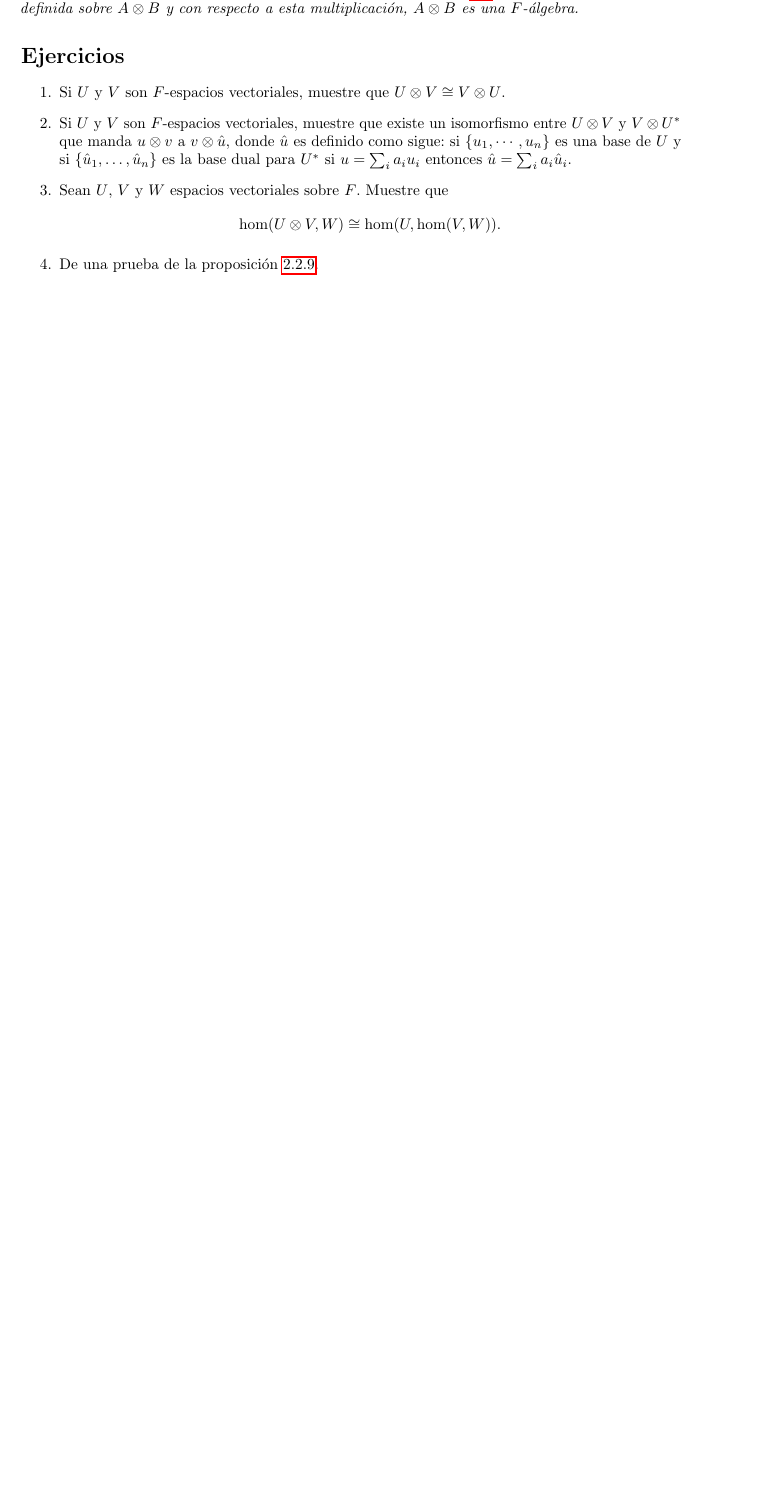
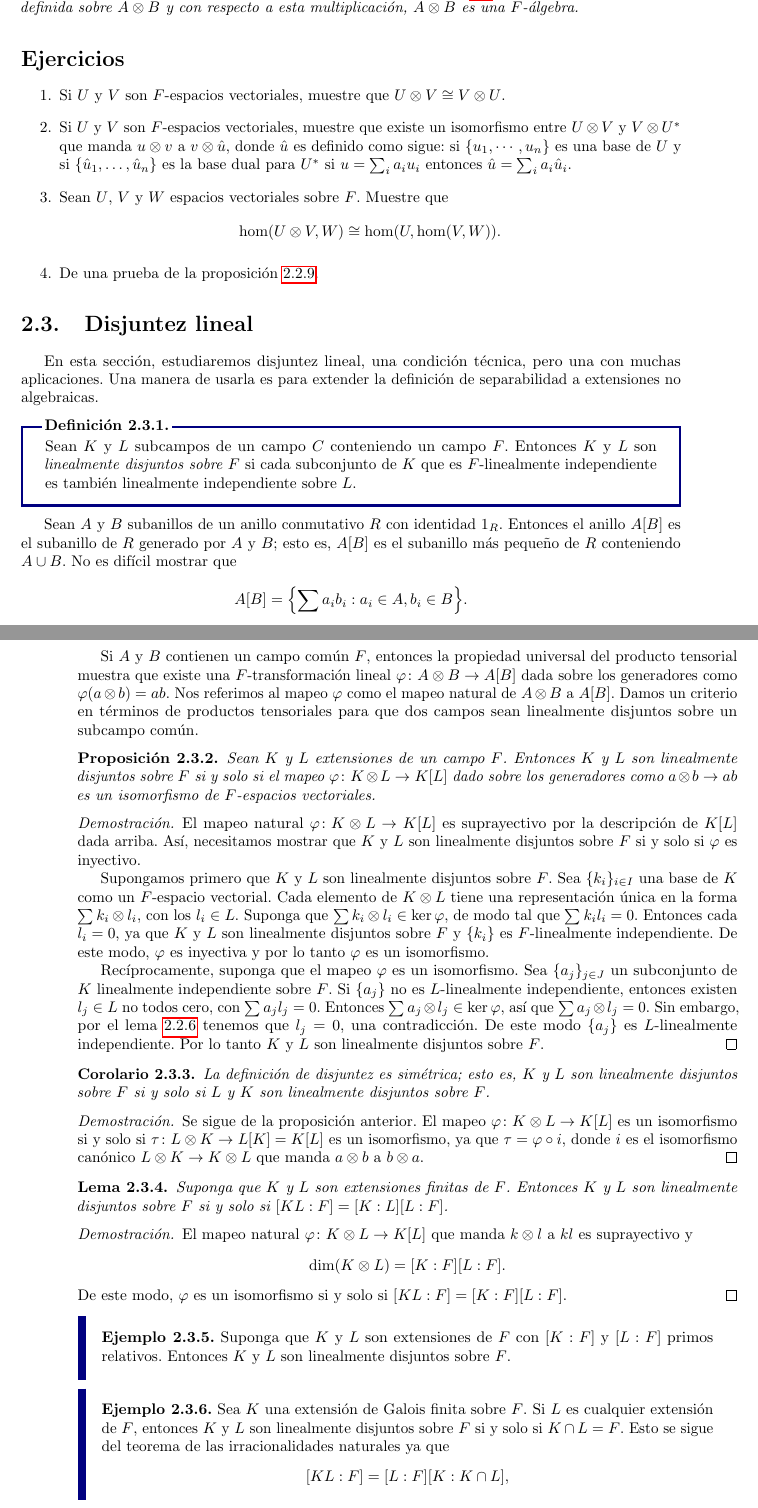
Before and after one commit to CarlosCuxim/Notas-TNA, a LaTeX book (main.tex, which reads capitulos/C2/S3.tex, qx-files/qx-boxes.sty): part of page 33 of 33 before the commit and two parts of pages 33 and 34 of 36 after it, the two joined at a grey line, cut so that both start at the same text, the shorter picture padded with empty space. Compiled offline with pdfLaTeX.

Commit message:
Se agregó la sección 3 del capítulo 2

```diff
--- /dev/null
+++ b/capitulos/C2/S3.tex
@@ -0,0 +1,55 @@
+\section{Disjuntez lineal}
+
+En esta sección, estudiaremos disjuntez lineal, una condición técnica, pero una con muchas aplicaciones. Una manera de usarla es para extender la definición de separabilidad a extensiones no algebraicas.
+
+\begin{definition}
+  Sean $K$ y $L$ subcampos de un campo $C$ conteniendo un campo $F$. Entonces $K$ y $L$ son \emph{linealmente disjuntos sobre $F$} si cada subconjunto de $K$ que es $F$-linealmente independiente es también linealmente independiente sobre $L$.
+\end{definition}
+
+Sean $A$ y $B$ subanillos de un anillo conmutativo $R$ con identidad $1_R$. Entonces el anillo $A[B]$ es el subanillo de $R$ generado por $A$ y $B$; esto es, $A[B]$ es el subanillo más pequeño de $R$ conteniendo $A\cup B$. No es difícil mostrar que
+  \[
+    A[B] = \Bigl\{ \sum a_ib_i : a_i \in A, b_i \in B \Bigr\}.
+  \]
+
+Si $A$ y $B$ contienen un campo común $F$, entonces la propiedad universal del producto tensorial muestra que existe una $F$-transformación lineal $\varphi\colon A \tensor B \to A[B]$ dada sobre los generadores como $\varphi(a\tensor b) = ab$. Nos referimos al mapeo $\varphi$ como el mapeo natural de $A \tensor B$ a $A[B]$. Damos un criterio en términos de productos tensoriales para que dos campos sean linealmente disjuntos sobre un subcampo común.
+
+\begin{proposition}\label{prop:2.3.2}
+  Sean $K$ y $L$ extensiones de un campo $F$. Entonces $K$ y $L$ son linealmente disjuntos sobre $F$ si y solo si el mapeo $\varphi\colon K \tensor L \to K[L]$ dado sobre los generadores como $a \tensor b \to ab$ es un isomorfismo de $F$-espacios vectoriales.
+\end{proposition}
+\begin{proof}
+  El mapeo natural $\varphi\colon K \tensor L \to K[L]$ es suprayectivo por la descripción de $K[L]$ dada arriba. Así, necesitamos mostrar que $K$ y $L$ son linealmente disjuntos sobre $F$ si y solo si $\varphi$ es inyectivo.
+
+  Supongamos primero que $K$ y $L$ son linealmente disjuntos sobre $F$. Sea $\{k_i\}_{i\in I}$ una base de $K$ como un $F$-espacio vectorial. Cada elemento de $K \tensor L$ tiene una representación única en la forma $\sum k_i \tensor l_i$, con los $l_i \in L$. Suponga que $\sum k_i \tensor l_i \in \ker \varphi$, de modo tal que $\sum k_il_i = 0$. Entonces cada $l_i=0$, ya que $K$ y $L$ son linealmente disjuntos sobre $F$ y $\{k_i\}$ es $F$-linealmente independiente. De este modo, $\varphi$ es inyectiva y por lo tanto $\varphi$ es un isomorfismo.
+
+  Recíprocamente, suponga que el mapeo $\varphi$ es un isomorfismo. Sea $\{a_j\}_{j\in J}$ un subconjunto de $K$ linealmente independiente sobre $F$. Si $\{a_j\}$ no es $L$-linealmente independiente, entonces existen $l_j \in L$ no todos cero, con $\sum a_j l_j=0$. Entonces $\sum a_j \tensor l_j \in \ker \varphi$, así que $\sum a_j \tensor l_j = 0$. Sin embargo, por el lema \ref{lemma:tensor-equal-zero} tenemos que $l_j=0$, una contradicción. De este modo $\{a_j\}$ es $L$-linealmente independiente. Por lo tanto $K$ y $L$ son linealmente disjuntos sobre $F$.
+\end{proof}
+
+\begin{corollary}
+  La definición de disjuntez es simétrica; esto es, $K$ y $L$ son linealmente disjuntos sobre $F$ si y solo si $L$ y $K$ son linealmente disjuntos sobre $F$.
+\end{corollary}
+\begin{proof}
+  Se sigue de la proposición anterior. El mapeo $\varphi\colon K \tensor L \to K[L]$ es un isomorfismo si y solo si $\tau\colon L \tensor K \to L[K] = K[L]$ es un isomorfismo, ya que $\tau = \varphi \circ i$, donde $i$ es el isomorfismo canónico $L \tensor K \to K \tensor L$ que manda $a \tensor b$ a $b \tensor a$.
+\end{proof}
+
+\begin{lemma}
+  Suponga que $K$ y $L$ son extensiones finitas de $F$. Entonces $K$ y $L$ son linealmente disjuntos sobre $F$ si y solo si $[KL:F]=[K:L][L:F]$.
+\end{lemma}
+\begin{proof}
+  El mapeo natural $\varphi\colon K \tensor L \to K[L]$ que manda $k \tensor l$ a $kl$ es suprayectivo y
+  \[
+    \dim(K \tensor L) = [K:F][L:F].
+  \]
+  De este modo, $\varphi$ es un isomorfismo si y solo si $[KL:F]=[K:F][L:F]$.
+\end{proof}
+
+\begin{example}
+  Suponga que $K$ y $L$ son extensiones de $F$ con $[K:F]$ y $[L:F]$ primos relativos. Entonces $K$ y $L$ son linealmente disjuntos sobre $F$.
+\end{example}
+
+\begin{example}
+  Sea $K$ una extensión de Galois finita sobre $F$. Si $L$ es cualquier extensión de $F$, entonces $K$ y $L$ son linealmente disjuntos sobre $F$ si y solo si $K\cap L=F$. Esto se sigue del teorema de las irracionalidades naturales ya que
+  \[
+    [KL:F] = [L:F] [K:K\cap L],
+  \]
+  así que $[KL:F] = [ K:F] [L:F] $ si y solo si $K\cap L=F$.
+\end{example}
--- a/main.tex
+++ b/main.tex
@@ -15,9 +15,6 @@
   \usetikzlibrary{babel}
   \usetikzlibrary{arrows.meta}
   \usetikzlibrary{cd}
-    \tikzcdset{
-      arrow style=math font
-    }
 
 
 
--- a/qx-files/qx-boxes.sty
+++ b/qx-files/qx-boxes.sty
@@ -64,9 +64,16 @@
 
 % CAJAS {definition} Y {definition*} -------------------------------------------
 
+% \refstepcounter que afecta globalmente al contador
+\def\grefstepcounter#1{\stepcounter{#1}%
+  \edef\@currentcounter{#1}%
+  \protected@xdef\@currentlabel
+    {\csname p@#1\expandafter\endcsname\csname the#1\endcsname}%
+}
+
 % Definición de la caja
 \newtcolorbox{definition}[1][\relax]{
-  title       = {\refstepcounter{theorem}Definición \thetheorem\ifx#1\relax\else\space{\normalfont(#1)}\fi.},
+  title       = {\grefstepcounter{theorem}Definición \thetheorem\ifx#1\relax\else\space{\normalfont(#1)}\fi.},
   coltitle    = black,
   fonttitle   = \bfseries,
   colback     = white,
@@ -127,8 +134,8 @@
 
 % Entorno de ejemplos
 \newenvironment{example}[1][\relax]%
-  {\begin{qx-example-box}%
-    {\bfseries Ejemplo \refstepcounter{theorem}\thetheorem\ifx#1\relax\else\space{\normalfont(#1)}\fi.}\space\ignorespaces}%
+  {\begin{qx-example-box}\refstepcounter{theorem}%
+    {\bfseries Ejemplo \thetheorem\ifx#1\relax\else\space{\normalfont(#1)}\fi.}\space\ignorespaces}%
   {\end{qx-example-box}}
 
 % Entorno de ejemplos sin numeración
```
Also changed, not shown: capitulos/C2/S2.tex (+3 -3 lines), capitulos/C2/S3.tex (64 more changed lines), main.tex (1 more changed lines).
